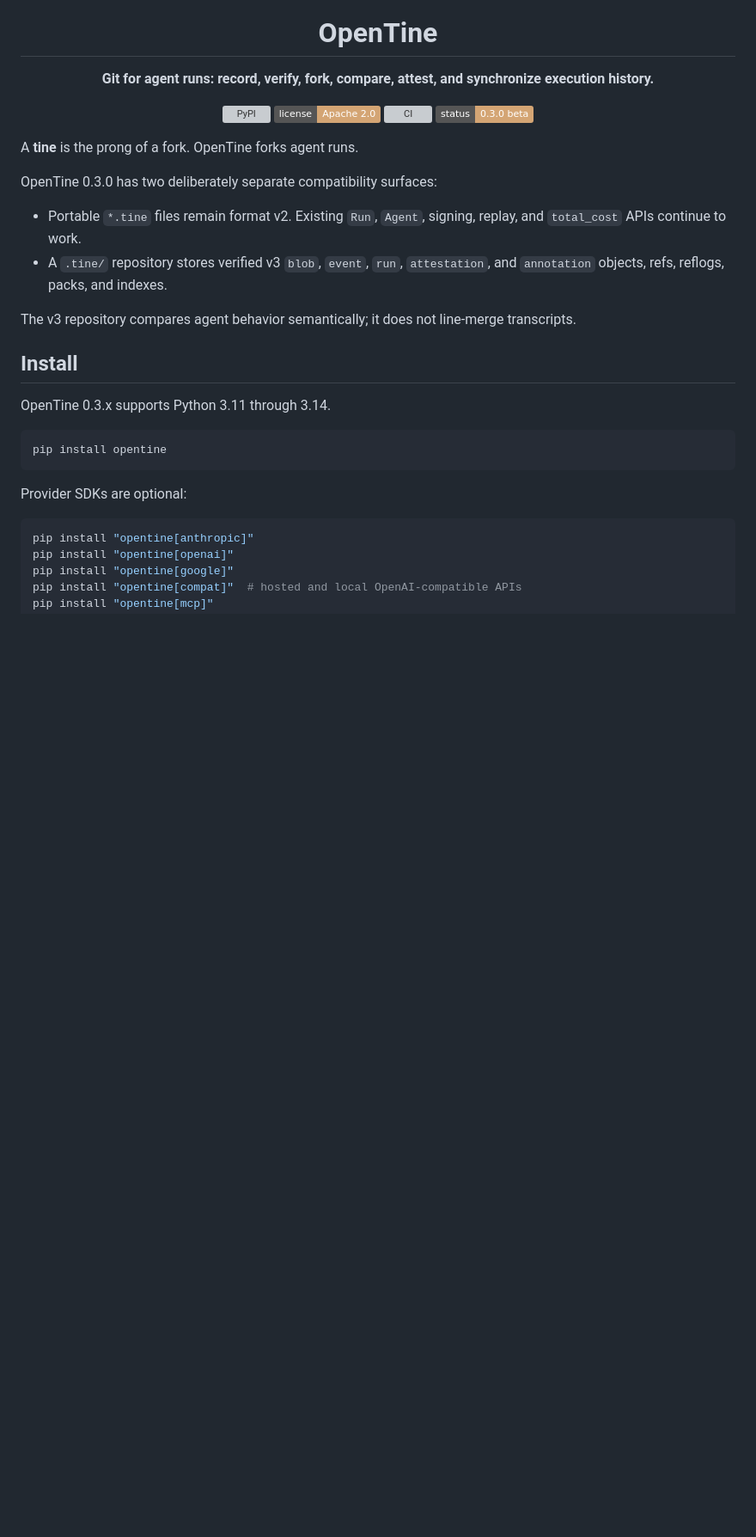
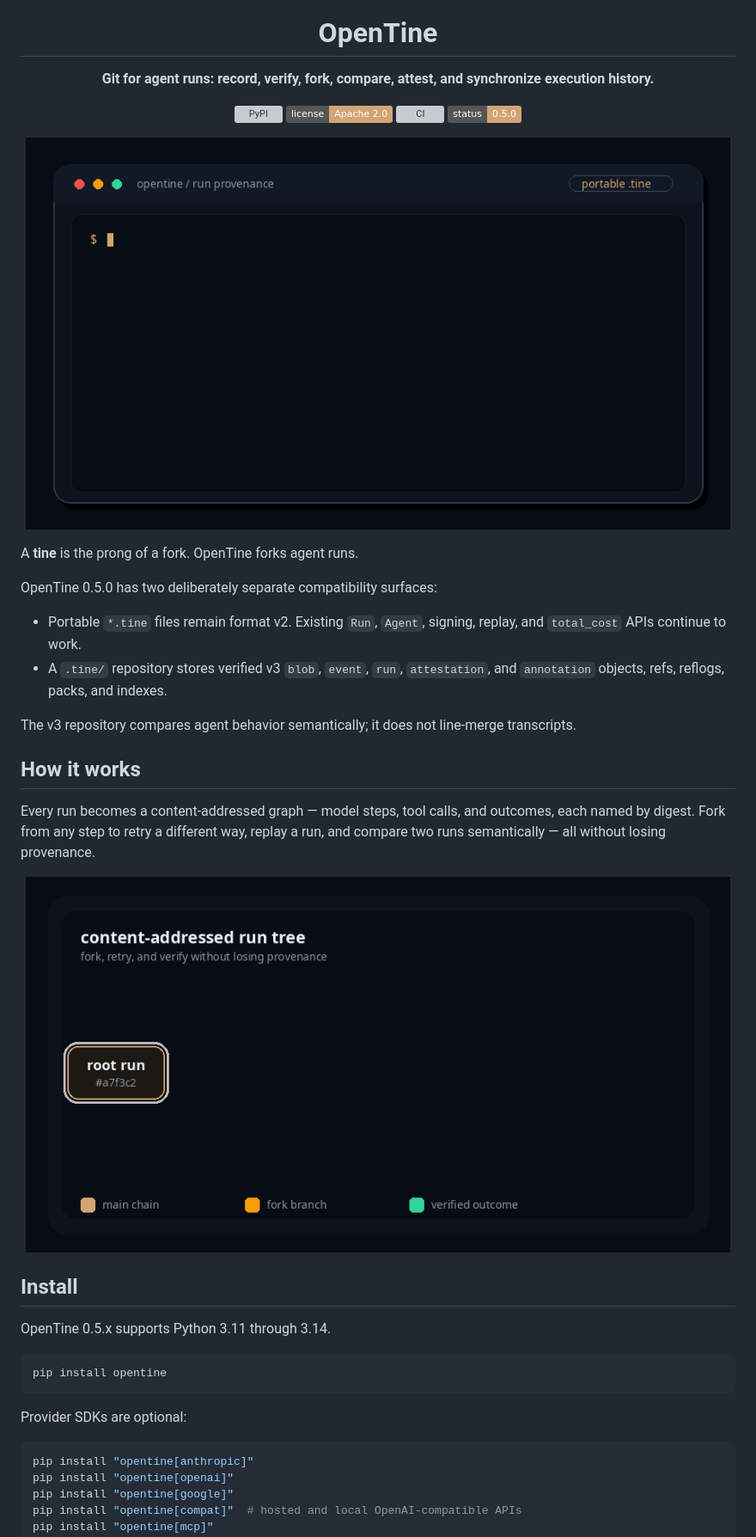
Before and after one commit to 0xcircuitbreaker/opentine, a Markdown page: README.md, the part around one of its changes. Shown at 86% size. Rendered like a GitHub page; pictures changed too: docs/assets/readme-hero-terminal.gif (added), docs/assets/readme-run-tree.gif (added); badges without logos; blank space fills up the shorter version; grey boxes are pictures that could not be loaded.

````diff
--- a/README.md
+++ b/README.md
@@ -12,12 +12,16 @@
   <a href="https://pypi.org/project/opentine/"><img src="https://img.shields.io/pypi/v/opentine?color=d4a574" alt="PyPI" /></a>
   <a href="https://github.com/0xcircuitbreaker/opentine/blob/v0.5.0/LICENSE"><img src="https://img.shields.io/badge/license-Apache%202.0-d4a574" alt="License" /></a>
   <a href="https://github.com/0xcircuitbreaker/opentine/actions"><img src="https://img.shields.io/github/actions/workflow/status/0xcircuitbreaker/opentine/ci.yml?color=d4a574" alt="CI" /></a>
-  <img src="https://img.shields.io/badge/status-0.3.0%20beta-d4a574" alt="0.3.0 beta" />
+  <img src="https://img.shields.io/badge/status-0.5.0-d4a574" alt="0.5.0" />
+</p>
+
+<p align="center">
+  <img src="https://raw.githubusercontent.com/0xcircuitbreaker/opentine/main/docs/assets/readme-hero-terminal.gif" alt="tine run captures an agent run as a content-addressed graph; tine show inspects the portable .tine" width="820" />
 </p>
 
 A **tine** is the prong of a fork. OpenTine forks agent runs.
 
-OpenTine 0.3.0 has two deliberately separate compatibility surfaces:
+OpenTine 0.5.0 has two deliberately separate compatibility surfaces:
 
 - Portable `*.tine` files remain format v2. Existing `Run`, `Agent`, signing,
   replay, and `total_cost` APIs continue to work.
@@ -27,9 +31,19 @@ OpenTine 0.3.0 has two deliberately separate compatibility surfaces:
 The v3 repository compares agent behavior semantically; it does not line-merge
 transcripts.
 
+## How it works
+
+Every run becomes a content-addressed graph — model steps, tool calls, and
+outcomes, each named by digest. Fork from any step to retry a different way,
+replay a run, and compare two runs semantically — all without losing provenance.
+
+<p align="center">
+  <img src="https://raw.githubusercontent.com/0xcircuitbreaker/opentine/main/docs/assets/readme-run-tree.gif" alt="OpenTine run tree: fork, retry, and verify without losing provenance" width="820" />
+</p>
+
 ## Install
 
-OpenTine 0.3.x supports Python 3.11 through 3.14.
+OpenTine 0.5.x supports Python 3.11 through 3.14.
 
 ```bash
 pip install opentine
````
Also changed, not shown: other parts of README.md (+19 -0 lines), 1 other file.
